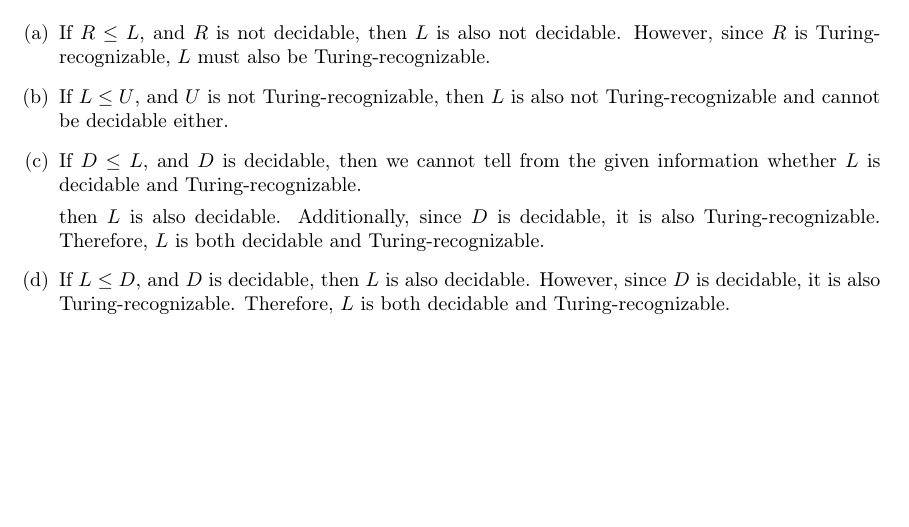
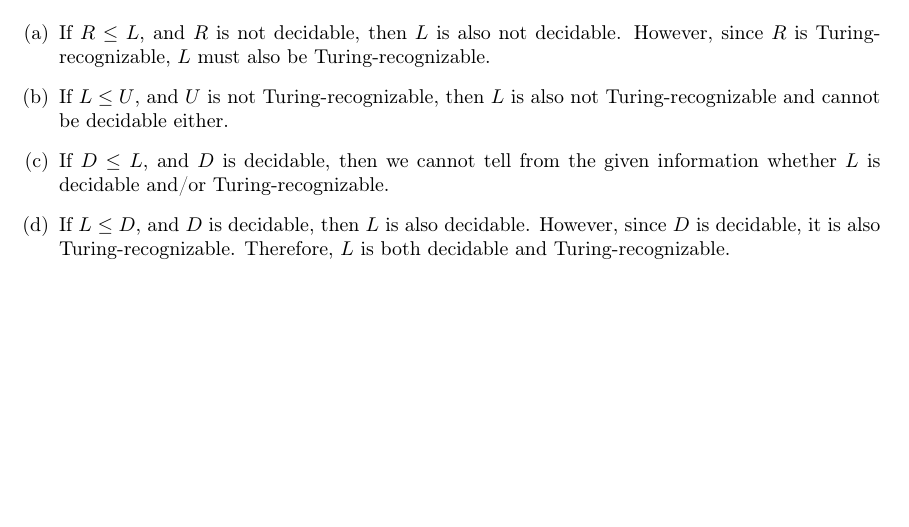
Before and after one commit to ruben-hutter/ToCS-Exercises, a LaTeX problem sheet (exercise_7/07_bachmann_hutter.tex): part of page 2 of 2, cut so that both start at the same text. Compiled offline with pdfLaTeX.

Commit message:
final final final commit

```diff
--- a/exercise_7/07_bachmann_hutter.tex
+++ b/exercise_7/07_bachmann_hutter.tex
@@ -97,9 +97,8 @@ If $R \le L$, and $R$ is not decidable, then $L$ is also not decidable. However,
 \item
 If $L \le U$, and $U$ is not Turing-recognizable, then $L$ is also not Turing-recognizable and cannot be decidable either.
 \item
-If $D \le L$, and $D$ is decidable, then we cannot tell from the given information whether $L$ is decidable and Turing-recognizable.
+If $D \le L$, and $D$ is decidable, then we cannot tell from the given information whether $L$ is decidable and/or Turing-recognizable.
 
-then $L$ is also decidable. Additionally, since $D$ is decidable, it is also Turing-recognizable. Therefore, $L$ is both decidable and Turing-recognizable.
 \item
 If $L \le D$, and $D$ is decidable, then $L$ is also decidable. However, since $D$ is decidable, it is also Turing-recognizable. Therefore, $L$ is both decidable and Turing-recognizable.
 \end{enumerate}
```
Also changed, not shown: exercise_7/07_bachmann_hutter.pdf.
